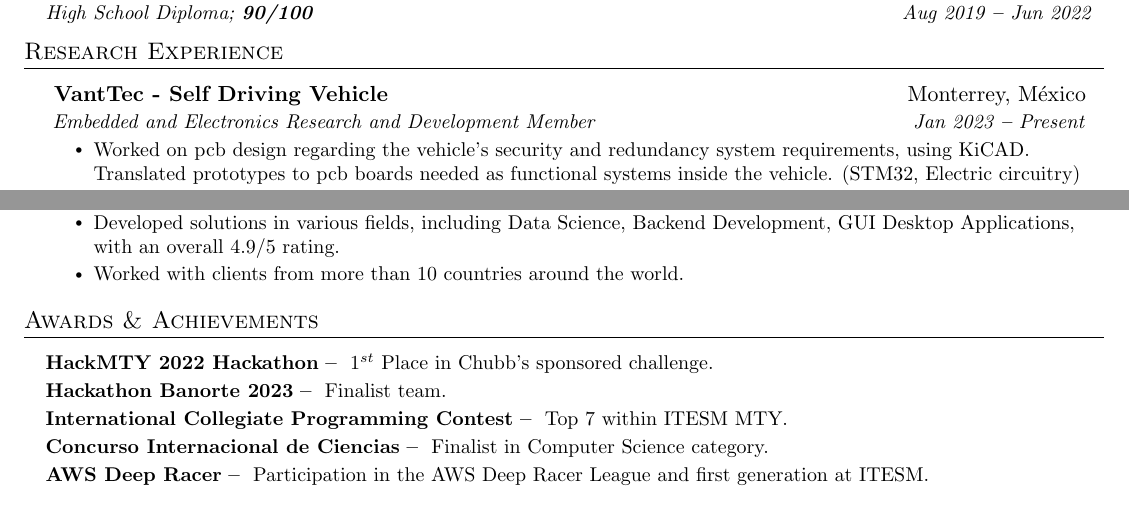
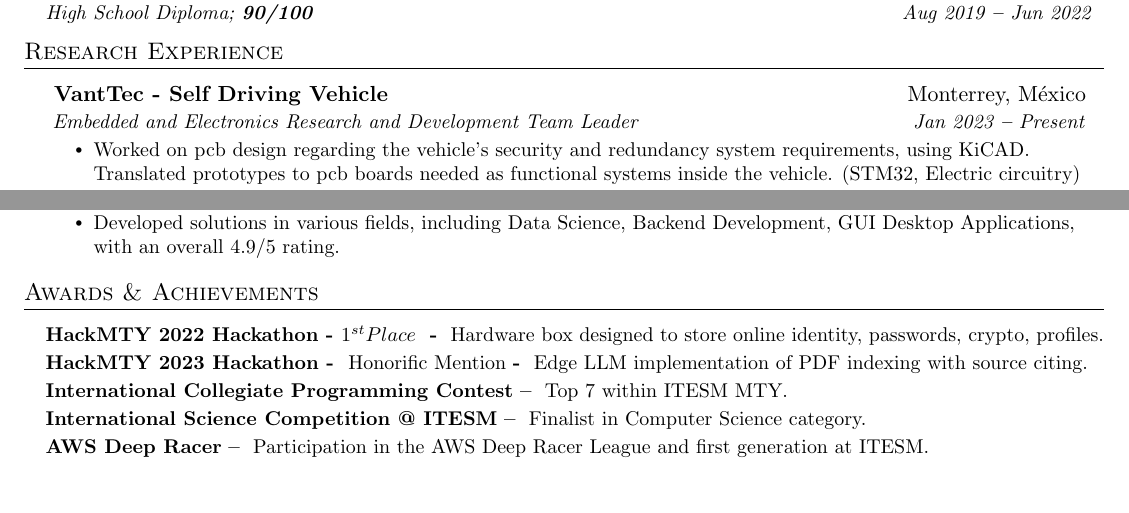
Before and after one commit to saucesaft/resume, a LaTeX document (main.tex): two parts of the page, joined at a grey line, cut so that both start at the same text. Compiled offline with pdfLaTeX.

Commit message:
updated with hackmty 2023

```diff
--- a/main.tex
+++ b/main.tex
@@ -173,7 +173,7 @@
 
     \resumeSubheading
       { VantTec - Self Driving Vehicle } { Monterrey, México }
-      { Embedded and Electronics Research and Development Member}{ Jan 2023 \textbf{--} Present }
+      { Embedded and Electronics Research and Development Team Leader}{ Jan 2023 \textbf{--} Present }
         \resumeItemListStart
             \resumeItem{Worked on pcb design regarding the vehicle's security and redundancy system requirements, using KiCAD. Translated prototypes to pcb boards needed as functional systems inside the vehicle. (STM32, Electric circuitry) }
             \resumeItem{Created a "from-scratch" python library to receive data from CANbus based sensors, such as rotary encoders and radars. To be used for the vehicle as an interface through ROS 2. (Briter Encoder, Ainstein T-79 Radar)}
@@ -205,7 +205,6 @@
       {General Purpose Programming \textbf{--} https://www.fiverr.com/eduarch42 }{Summer 2019, 2020, 2021, 2022}
         \resumeItemListStart
 	    \resumeItem{Developed solutions in various fields, including Data Science, Backend Development, GUI Desktop Applications, with an overall 4.9/5 rating.}
-            \resumeItem{Worked with clients from more than 10 countries around the world.}
         \resumeItemListEnd
 
     % \vspace{15pt}
@@ -220,13 +219,15 @@
   \vspace{2pt}
   \resumeSubHeadingListStart
     \small{\item{
-        \textbf{HackMTY 2022 Hackathon} \textbf{--} { $1^{st}$ Place in Chubb's sponsored challenge. } \\ \vspace{2pt}
+        \textbf{HackMTY 2022 Hackathon - $1^{st} Place$  } \textbf{-} { Hardware box designed to store online identity, passwords, crypto, profiles. } \\ \vspace{2pt}
 
-	\textbf{Hackathon Banorte 2023} \textbf{--} { Finalist team. } \\ \vspace{2pt}
+        \textbf{HackMTY 2023 Hackathon - } Honorific Mention \textbf{-} { Edge LLM implementation of PDF indexing with source citing. } \\ \vspace{2pt}
+
+	% \textbf{Hackathon Banorte 2023} \textbf{--} { Finalist team. } \\ \vspace{2pt}
 
 	\textbf{International Collegiate Programming Contest} \textbf{--} { Top 7 within ITESM MTY. } \\ \vspace{2pt}
 
-	\textbf{Concurso Internacional de Ciencias} \textbf{--} { Finalist in Computer Science category.} \\ \vspace{2pt}
+	\textbf{International Science Competition @ ITESM} \textbf{--} { Finalist in Computer Science category.} \\ \vspace{2pt}
 
 	\textbf{AWS Deep Racer} \textbf{--} { Participation in the AWS Deep Racer League and first generation at ITESM.}
     }}
```
Also changed, not shown: main.pdf, 1 other file.
